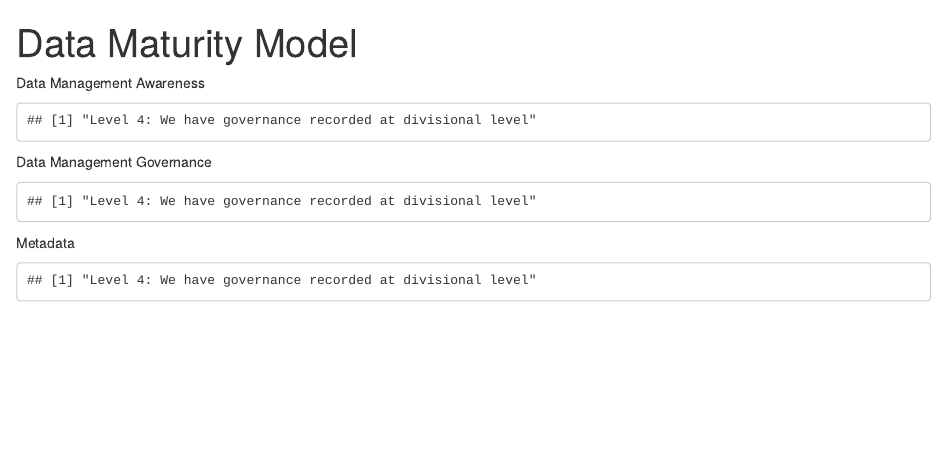
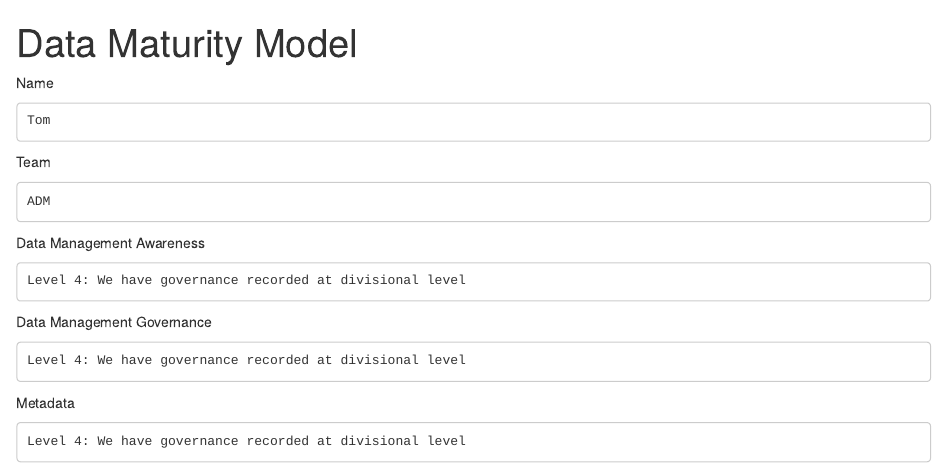
Before and after one commit to thomascrines/DataMaturityModel, an R Markdown document (download_report.Rmd): the page in a window 1100 px wide, from its top. The pictures show the output file download_report.html that the author committed with the source, opened offline.

Commit message:
add cat and comment = NA to clean markdown output

````diff
--- a/download_report.Rmd
+++ b/download_report.Rmd
@@ -15,45 +15,45 @@
 ---
 
 ```{r, setup, include=FALSE}
-knitr::opts_chunk$set(echo = params$printcode)
+knitr::opts_chunk$set(echo = params$printcode, comment = NA)
 ```
 
 Name
  ```{r}
- params$name
+ cat(params$name)
  ```
 Team
  ```{r}
- params$team
+cat(params$team)
  ```
 
 Data Management Awareness
  ```{r}
- params$answer_1
+ cat(params$answer_1)
  ```
 Data Management Governance
  ```{r}
- params$answer_2
+ cat(params$answer_2)
  ```
 Metadata
  ```{r}
- params$answer_3
+ cat(params$answer_3)
  ```
 Storage and Security
  ```{r}
- params$answer_4
+ cat(params$answer_4)
  ```
 Retention and Versioning
  ```{r}
- params$answer_5
+ cat(params$answer_5)
  ```
 Data Sharing
  ```{r}
- params$answer_6
+ cat(params$answer_6)
  ```
 Data Processing
  ```{r}
- params$answer_7
+ cat(params$answer_7)
  ```
 
  Chart
````
Also changed, not shown: download_report.html, download_report_files/figure-html/unnamed-chunk-8-1.png (deleted).
